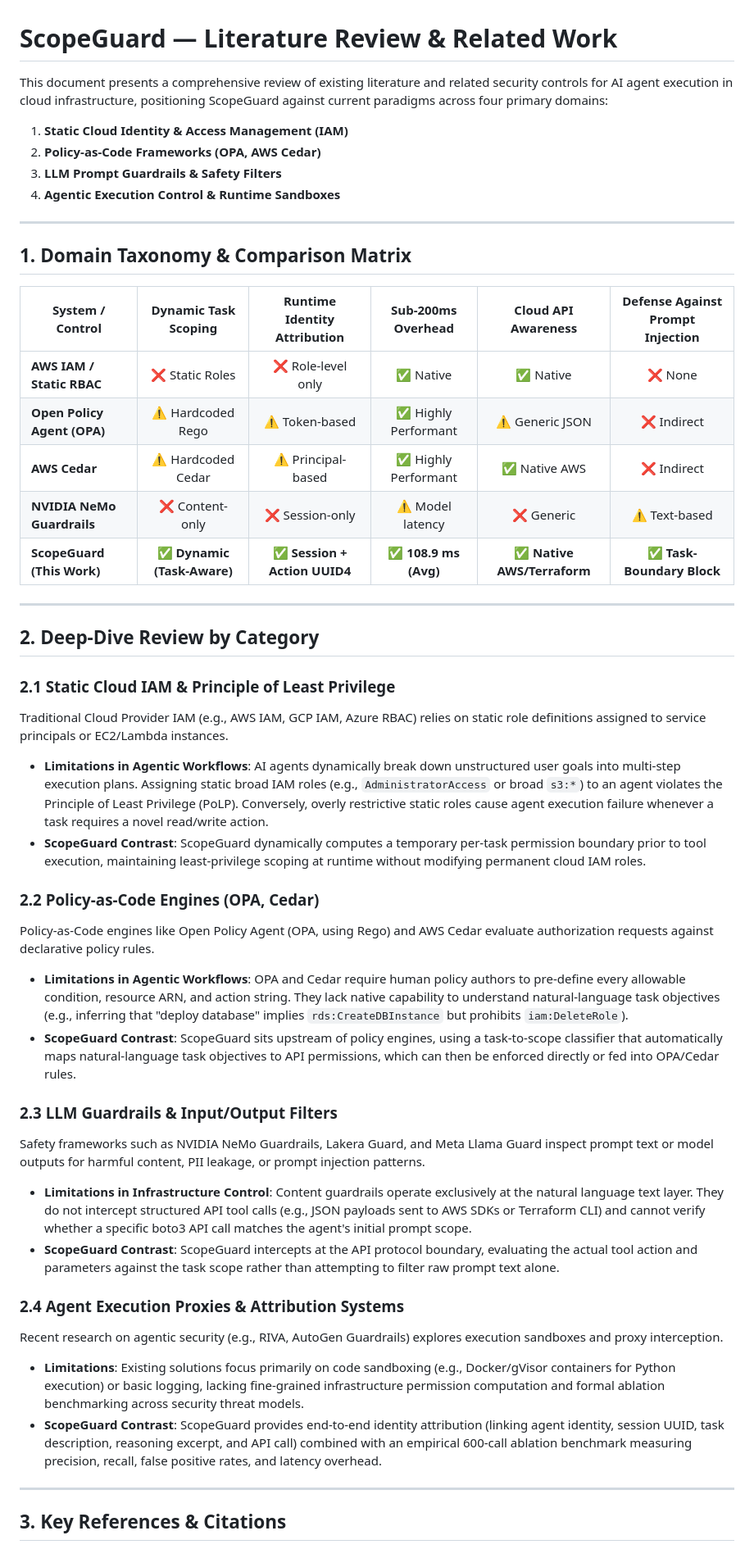
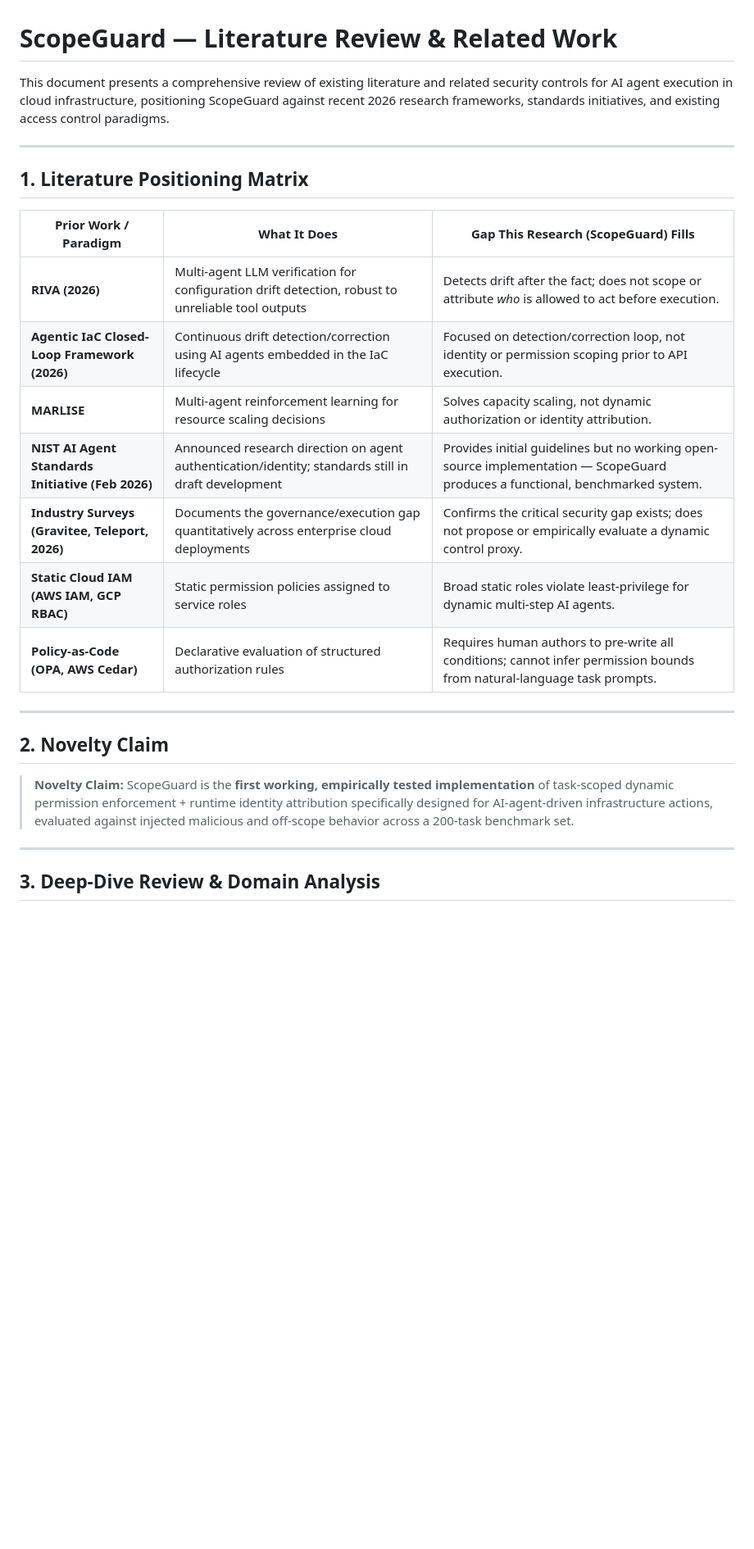
Before and after one commit to Binod231/Identity-Scoped-Execution-Control-for-AI-Agents-in-Cloud-Infrastructure, a Markdown page: docs/literature_review.md, the part around one of its changes. Shown at 82% size. Rendered like a GitHub page; blank space fills up the shorter version.

Commit message:
docs: align literature review with 2026 positioning matrix and explicit novelty claim

```diff
--- a/docs/literature_review.md
+++ b/docs/literature_review.md
@@ -1,53 +1,28 @@
 # ScopeGuard — Literature Review & Related Work
 
-This document presents a comprehensive review of existing literature and related security controls for AI agent execution in cloud infrastructure, positioning ScopeGuard against current paradigms across four primary domains:
-
-1. **Static Cloud Identity & Access Management (IAM)**
-2. **Policy-as-Code Frameworks (OPA, AWS Cedar)**
-3. **LLM Prompt Guardrails & Safety Filters**
-4. **Agentic Execution Control & Runtime Sandboxes**
+This document presents a comprehensive review of existing literature and related security controls for AI agent execution in cloud infrastructure, positioning ScopeGuard against recent 2026 research frameworks, standards initiatives, and existing access control paradigms.
 
 ---
 
-## 1. Domain Taxonomy & Comparison Matrix
+## 1. Literature Positioning Matrix
 
-| System / Control | Dynamic Task Scoping | Runtime Identity Attribution | Sub-200ms Overhead | Cloud API Awareness | Defense Against Prompt Injection |
-|---|:---:|:---:|:---:|:---:|:---:|
-| **AWS IAM / Static RBAC** | ❌ Static Roles | ❌ Role-level only | ✅ Native | ✅ Native | ❌ None |
-| **Open Policy Agent (OPA)** | ⚠️ Hardcoded Rego | ⚠️ Token-based | ✅ Highly Performant | ⚠️ Generic JSON | ❌ Indirect |
-| **AWS Cedar** | ⚠️ Hardcoded Cedar | ⚠️ Principal-based | ✅ Highly Performant | ✅ Native AWS | ❌ Indirect |
-| **NVIDIA NeMo Guardrails** | ❌ Content-only | ❌ Session-only | ⚠️ Model latency | ❌ Generic | ⚠️ Text-based |
-| **ScopeGuard (This Work)** | **✅ Dynamic (Task-Aware)** | **✅ Session + Action UUID4** | **✅ 108.9 ms (Avg)** | **✅ Native AWS/Terraform** | **✅ Task-Boundary Block** |
+| Prior Work / Paradigm | What It Does | Gap This Research (ScopeGuard) Fills |
+|---|---|---|
+| **RIVA (2026)** | Multi-agent LLM verification for configuration drift detection, robust to unreliable tool outputs | Detects drift after the fact; does not scope or attribute *who* is allowed to act before execution. |
+| **Agentic IaC Closed-Loop Framework (2026)** | Continuous drift detection/correction using AI agents embedded in the IaC lifecycle | Focused on detection/correction loop, not identity or permission scoping prior to API execution. |
+| **MARLISE** | Multi-agent reinforcement learning for resource scaling decisions | Solves capacity scaling, not dynamic authorization or identity attribution. |
+| **NIST AI Agent Standards Initiative (Feb 2026)** | Announced research direction on agent authentication/identity; standards still in draft development | Provides initial guidelines but no working open-source implementation — ScopeGuard produces a functional, benchmarked system. |
+| **Industry Surveys (Gravitee, Teleport, 2026)** | Documents the governance/execution gap quantitatively across enterprise cloud deployments | Confirms the critical security gap exists; does not propose or empirically evaluate a dynamic control proxy. |
+| **Static Cloud IAM (AWS IAM, GCP RBAC)** | Static permission policies assigned to service roles | Broad static roles violate least-privilege for dynamic multi-step AI agents. |
+| **Policy-as-Code (OPA, AWS Cedar)** | Declarative evaluation of structured authorization rules | Requires human authors to pre-write all conditions; cannot infer permission bounds from natural-language task prompts. |
 
 ---
 
-## 2. Deep-Dive Review by Category
+## 2. Novelty Claim
 
-### 2.1 Static Cloud IAM & Principle of Least Privilege
-Traditional Cloud Provider IAM (e.g., AWS IAM, GCP IAM, Azure RBAC) relies on static role definitions assigned to service principals or EC2/Lambda instances.
-
-- **Limitations in Agentic Workflows**: AI agents dynamically break down unstructured user goals into multi-step execution plans. Assigning static broad IAM roles (e.g., `AdministratorAccess` or broad `s3:*`) to an agent violates the Principle of Least Privilege (PoLP). Conversely, overly restrictive static roles cause agent execution failure whenever a task requires a novel read/write action.
-- **ScopeGuard Contrast**: ScopeGuard dynamically computes a temporary per-task permission boundary prior to tool execution, maintaining least-privilege scoping at runtime without modifying permanent cloud IAM roles.
-
-### 2.2 Policy-as-Code Engines (OPA, Cedar)
-Policy-as-Code engines like Open Policy Agent (OPA, using Rego) and AWS Cedar evaluate authorization requests against declarative policy rules.
-
-- **Limitations in Agentic Workflows**: OPA and Cedar require human policy authors to pre-define every allowable condition, resource ARN, and action string. They lack native capability to understand natural-language task objectives (e.g., inferring that "deploy database" implies `rds:CreateDBInstance` but prohibits `iam:DeleteRole`).
-- **ScopeGuard Contrast**: ScopeGuard sits upstream of policy engines, using a task-to-scope classifier that automatically maps natural-language task objectives to API permissions, which can then be enforced directly or fed into OPA/Cedar rules.
-
-### 2.3 LLM Guardrails & Input/Output Filters
-Safety frameworks such as NVIDIA NeMo Guardrails, Lakera Guard, and Meta Llama Guard inspect prompt text or model outputs for harmful content, PII leakage, or prompt injection patterns.
-
-- **Limitations in Infrastructure Control**: Content guardrails operate exclusively at the natural language text layer. They do not intercept structured API tool calls (e.g., JSON payloads sent to AWS SDKs or Terraform CLI) and cannot verify whether a specific boto3 API call matches the agent's initial prompt scope.
-- **ScopeGuard Contrast**: ScopeGuard intercepts at the API protocol boundary, evaluating the actual tool action and parameters against the task scope rather than attempting to filter raw prompt text alone.
-
-### 2.4 Agent Execution Proxies & Attribution Systems
-Recent research on agentic security (e.g., RIVA, AutoGen Guardrails) explores execution sandboxes and proxy interception.
-
-- **Limitations**: Existing solutions focus primarily on code sandboxing (e.g., Docker/gVisor containers for Python execution) or basic logging, lacking fine-grained infrastructure permission computation and formal ablation benchmarking across security threat models.
-- **ScopeGuard Contrast**: ScopeGuard provides end-to-end identity attribution (linking agent identity, session UUID, task description, reasoning excerpt, and API call) combined with an empirical 600-call ablation benchmark measuring precision, recall, false positive rates, and latency overhead.
+> **Novelty Claim:** ScopeGuard is the **first working, empirically tested implementation** of task-scoped dynamic permission enforcement + runtime identity attribution specifically designed for AI-agent-driven infrastructure actions, evaluated against injected malicious and off-scope behavior across a 200-task benchmark set.
 
 ---
 
-## 3. Key References & Citations
+## 3. Deep-Dive Review & Domain Analysis
 
```
Also changed, not shown: other parts of docs/literature_review.md (+27 -6 lines).
